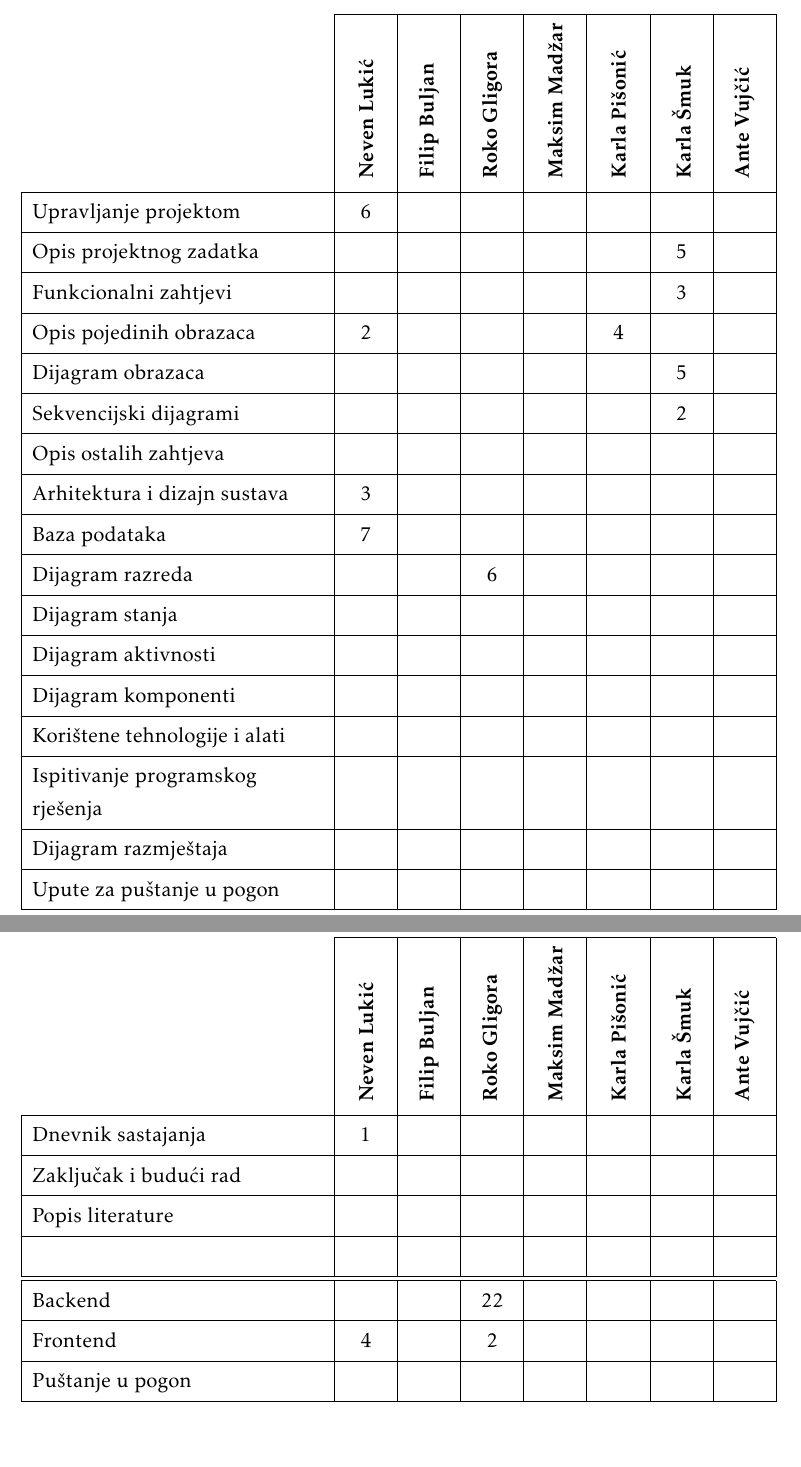
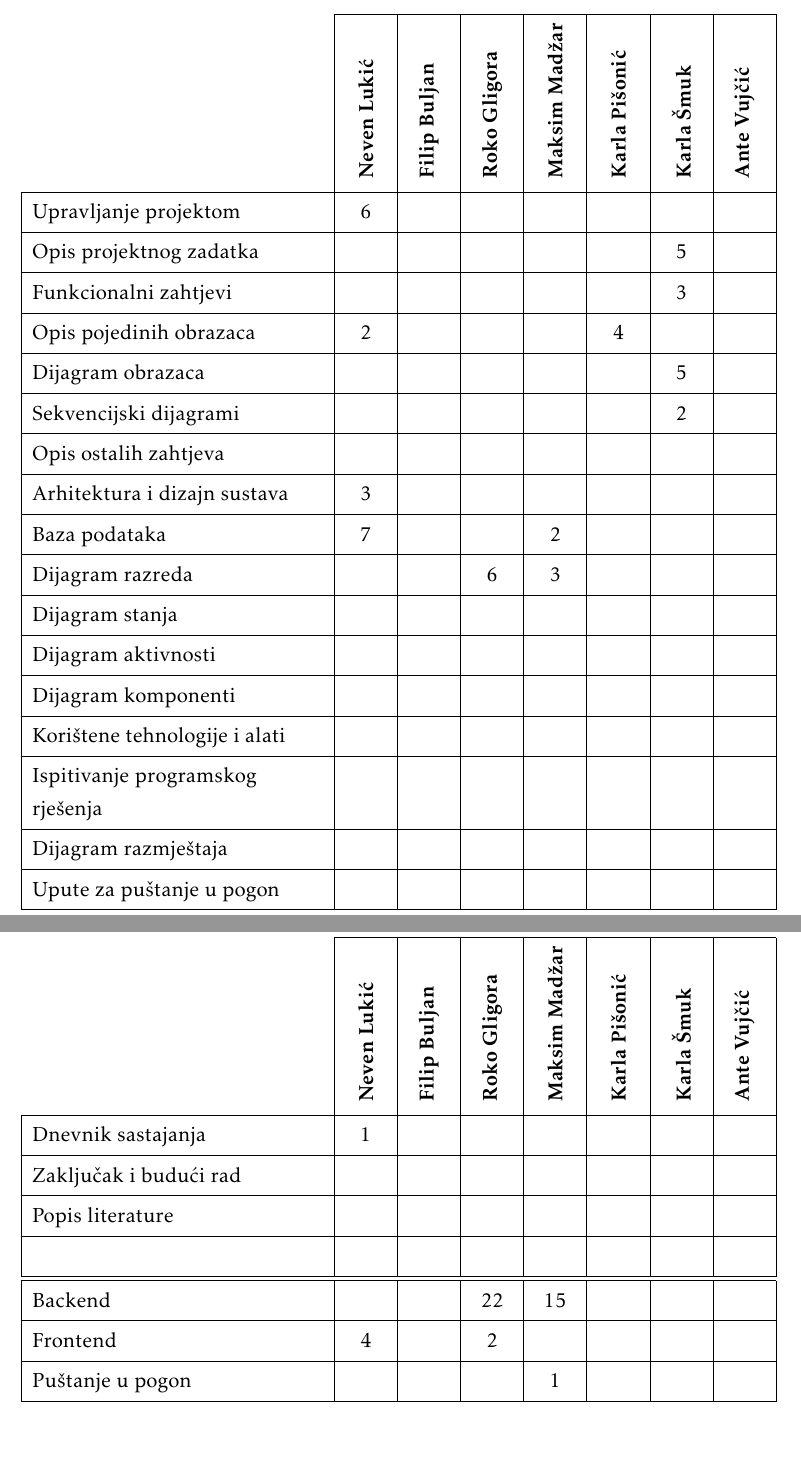
Before and after one commit to tintilinici/DentAll, a LaTeX document (docs/PROGI_2023_Tintilinici.tex, which reads docs/Dodatak.tex): two parts of pages 54 and 55 of 56, joined at a grey line, cut so that both start at the same text. Compiled offline with pdfLaTeX.

Commit message:
added acivity hours for Maks

```diff
--- a/docs/Dodatak.tex
+++ b/docs/Dodatak.tex
@@ -92,8 +92,8 @@
 				Opis ostalih zahtjeva 		&  &  &  &  &  &  &  \\
 
 				Arhitektura i dizajn sustava	 & 3 &  &  &  &  &  &  \\
-				Baza podataka				& 7 &  &  &  &  &  &   \\
-				Dijagram razreda 			&  &  &  6  &  &  &   \\
+				Baza podataka				& 7 &  &  & 2 &  &  &   \\
+				Dijagram razreda 			&  &  &  6  & 3 &  &   \\
 				Dijagram stanja				&  &  &  &  &  &  &  \\
 				Dijagram aktivnosti 		&  &  &  &  &  &  &  \\
 				Dijagram komponenti			&  &  &  &  &  &  &  \\
@@ -105,9 +105,9 @@
 				Zaključak i budući rad 		&  &  &  &  &  &  &  \\
 				Popis literature 			&  &  &  &  &  &  &  \\
 				&  &  &  &  &  &  &  \\ \hline
-				Backend 			&  &  &  22  &  &  &  \\
+				Backend 			&  &  &  22  & 15 &  &  \\
 				Frontend 				& 4 &  &  2  &  &  &  \\
-				Puštanje u pogon 		&  &  &  &  &  &  & \\
+				Puštanje u pogon 		&  &  &  & 1 &  &  & \\
 
 			\end{longtblr}
 
```
